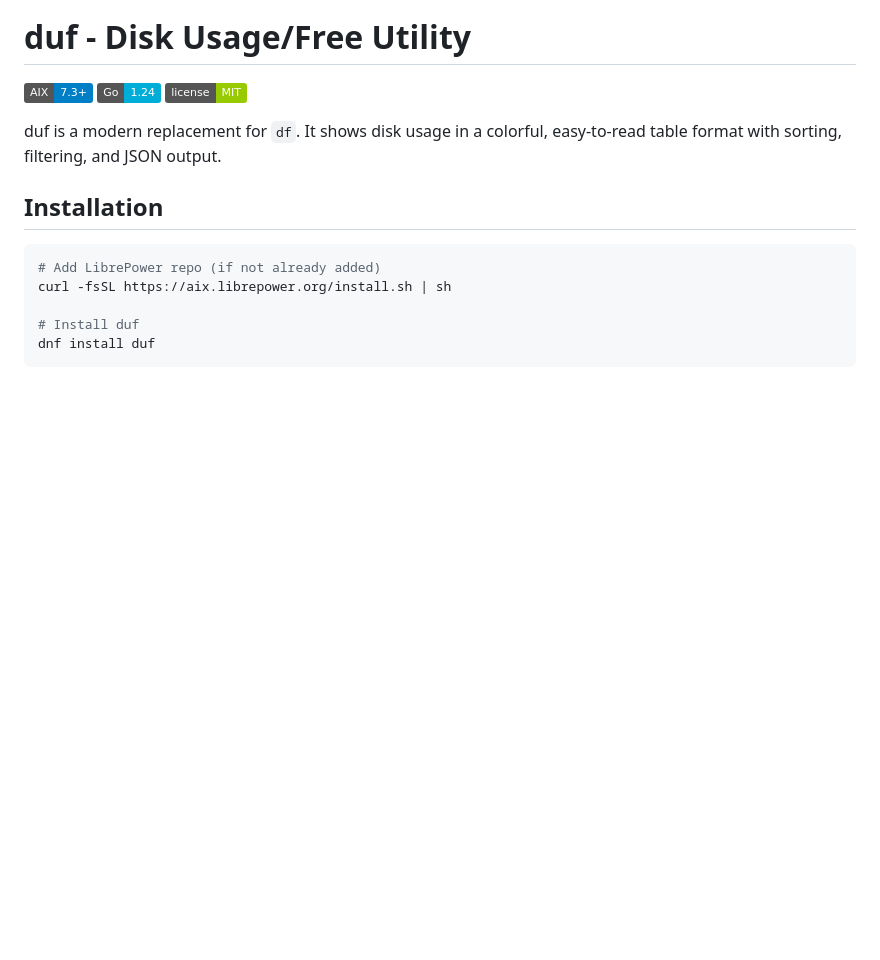
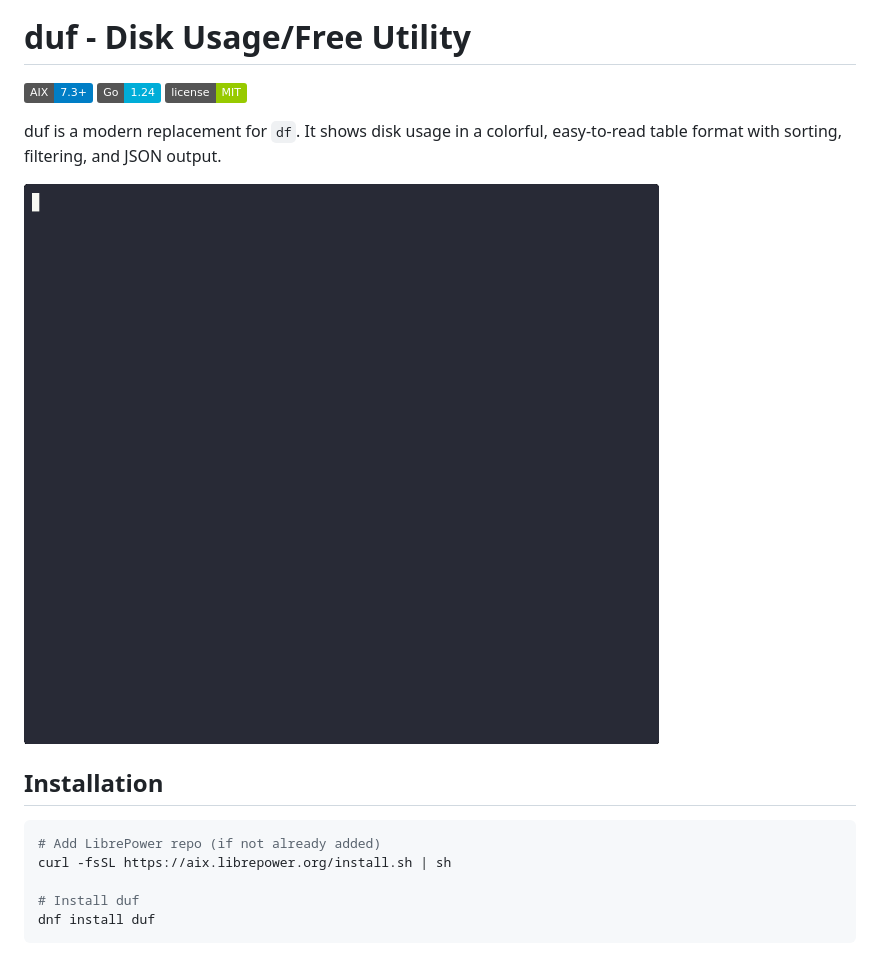
Before and after one commit to librepower/aix, a Markdown page: duf/README.md, the part around the change. GitHub-like rendering; pictures changed too: duf/demo/duf-demo.gif (added); badges without logos; blank space fills up the shorter version.

```diff
--- a/duf/README.md
+++ b/duf/README.md
@@ -5,6 +5,8 @@
 ![License](https://img.shields.io/badge/license-MIT-green)
 
 duf is a modern replacement for `df`. It shows disk usage in a colorful, easy-to-read table format with sorting, filtering, and JSON output.
+
+![duf Demo](demo/duf-demo.gif)
 
 ## Installation
 
```
Also changed, not shown: gron/README.md (+2 -0 lines), nano-editor/README.md (+0 -2 lines), gron/demo/gron-demo.gif (added), nano-editor/demo/nano-demo.gif (deleted).
